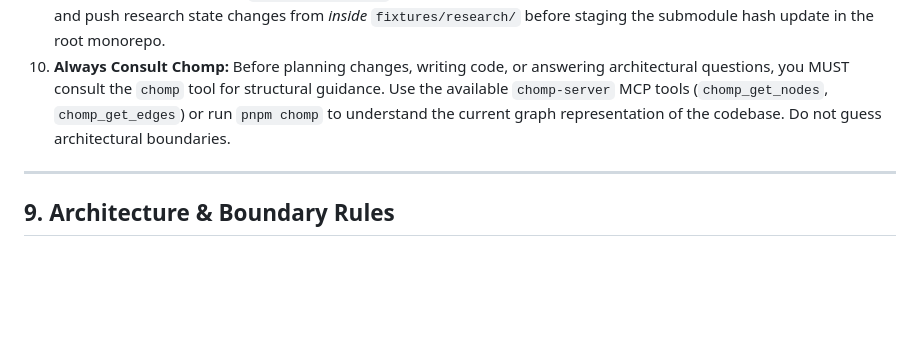
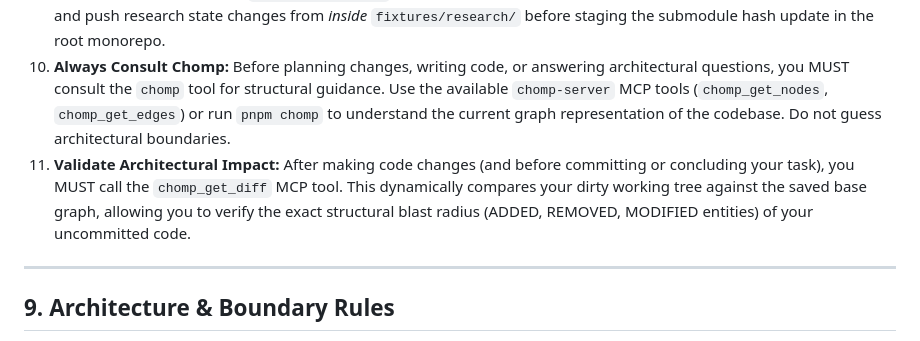
Before and after one commit to Turnerlv/software-representation, a Markdown page: AGENTS.md, the part around the change. Rendered like a GitHub page; blank space fills up the shorter version.

Commit message:
docs: add rule requiring agents to use chomp_get_diff

```diff
--- a/AGENTS.md
+++ b/AGENTS.md
@@ -162,6 +162,7 @@ Always use the **`research-loop`** skill to start a new research session. Do not
 8. **Do NOT commit:** Cloned repos, `.db` files, or `fixtures/research/handoffs/` directories.
 9. **Git Submodule Workflow:** `fixtures/research` is a Git Submodule containing proprietary research. You MUST commit and push research state changes from *inside* `fixtures/research/` before staging the submodule hash update in the root monorepo.
 10. **Always Consult Chomp:** Before planning changes, writing code, or answering architectural questions, you MUST consult the `chomp` tool for structural guidance. Use the available `chomp-server` MCP tools (`chomp_get_nodes`, `chomp_get_edges`) or run `pnpm chomp` to understand the current graph representation of the codebase. Do not guess architectural boundaries.
+11. **Validate Architectural Impact:** After making code changes (and before committing or concluding your task), you MUST call the `chomp_get_diff` MCP tool. This dynamically compares your dirty working tree against the saved base graph, allowing you to verify the exact structural blast radius (ADDED, REMOVED, MODIFIED entities) of your uncommitted code.
 
 ---
 
```
